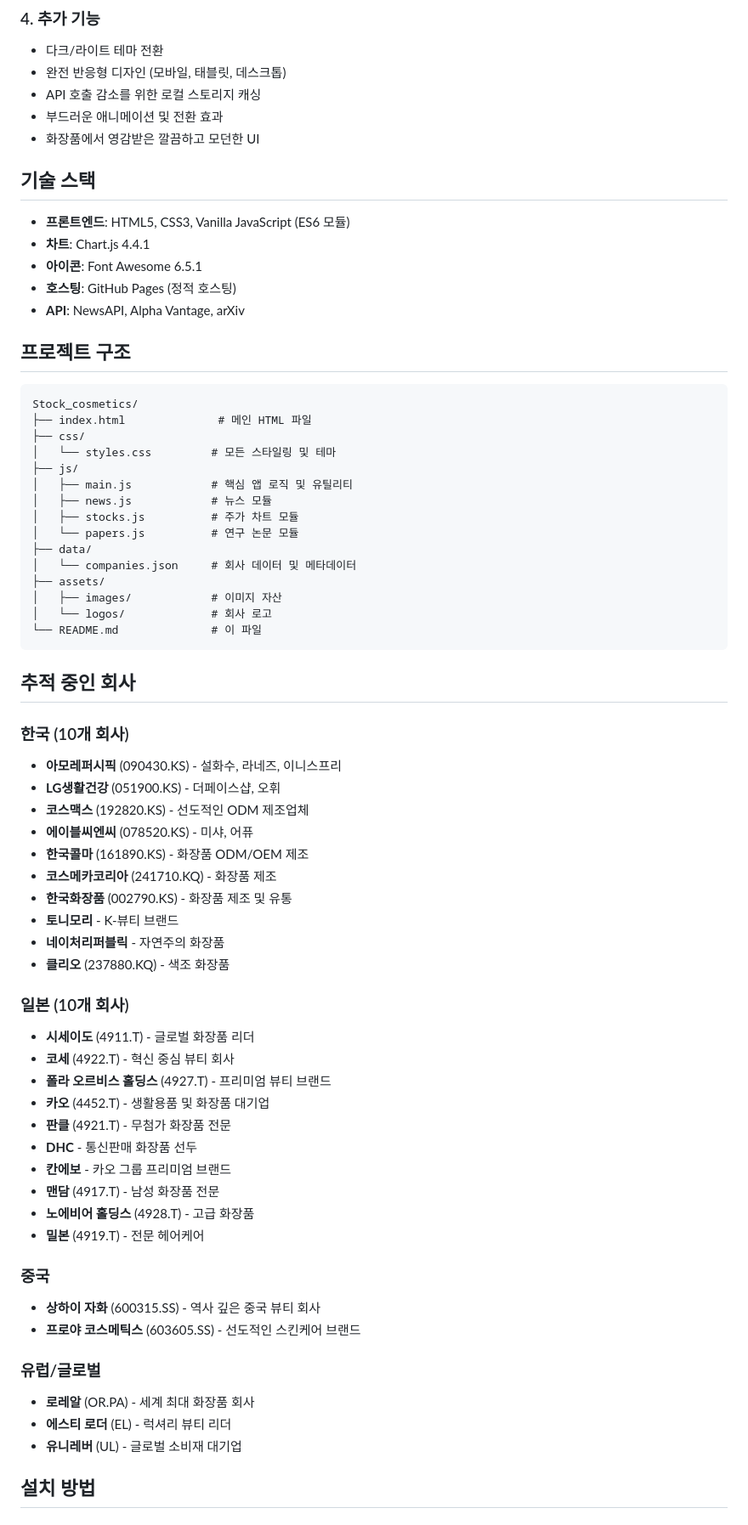
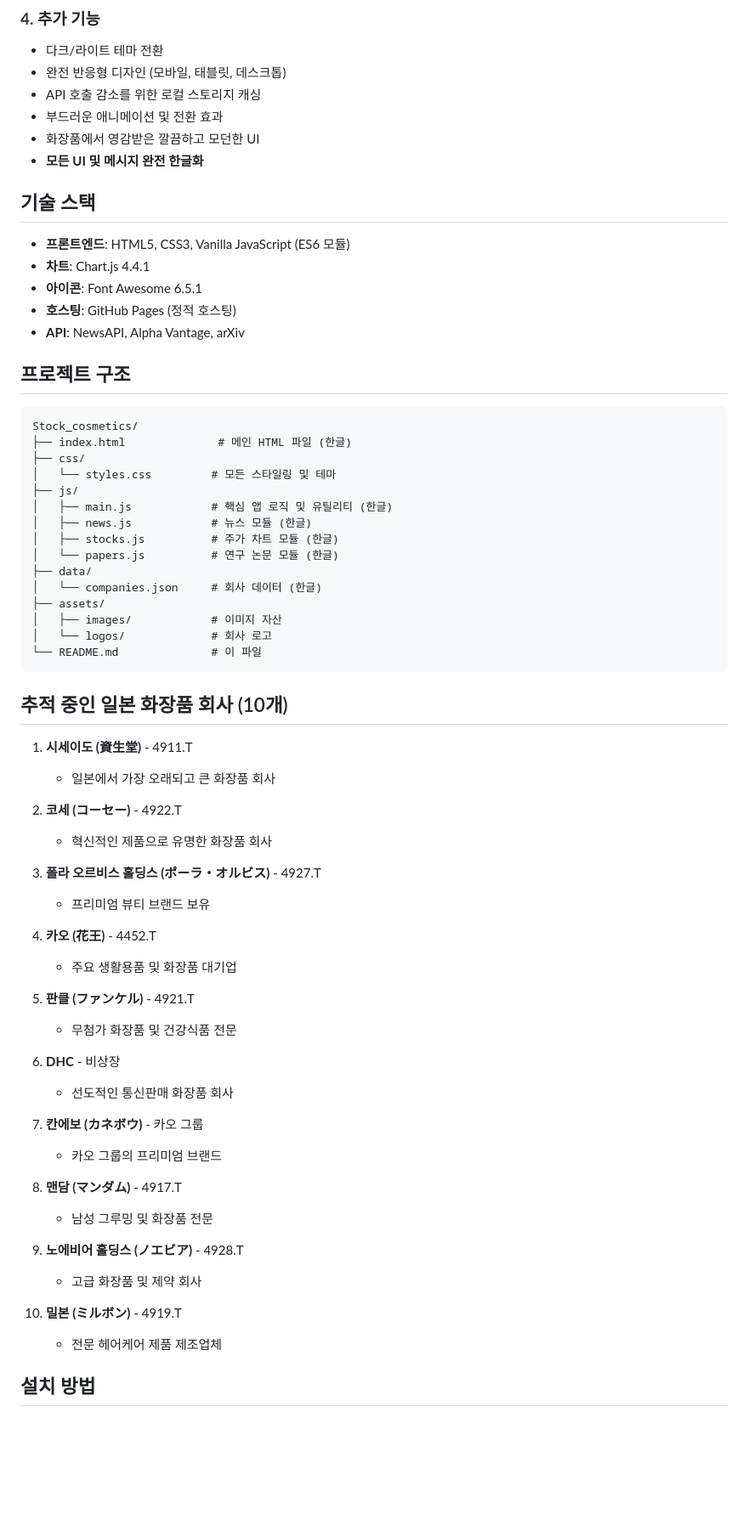
Before and after one commit to suwonoma/Stock_cosmetics, a Markdown page: README.md, the part around one of its changes. Shown at 85% size. GitHub-like rendering; blank space fills up the shorter version.

Commit message:
README.md 최종 업데이트 - 일본 화장품 회사 전용 대시보드로 변경

````diff
--- a/README.md
+++ b/README.md
@@ -33,6 +31,7 @@
 - API 호출 감소를 위한 로컬 스토리지 캐싱
 - 부드러운 애니메이션 및 전환 효과
 - 화장품에서 영감받은 깔끔하고 모던한 UI
+- **모든 UI 및 메시지 완전 한글화**
 
 ## 기술 스택
 
@@ -46,56 +45,53 @@
 
 ```
 Stock_cosmetics/
-├── index.html              # 메인 HTML 파일
+├── index.html              # 메인 HTML 파일 (한글)
 ├── css/
 │   └── styles.css         # 모든 스타일링 및 테마
 ├── js/
-│   ├── main.js            # 핵심 앱 로직 및 유틸리티
-│   ├── news.js            # 뉴스 모듈
-│   ├── stocks.js          # 주가 차트 모듈
-│   └── papers.js          # 연구 논문 모듈
+│   ├── main.js            # 핵심 앱 로직 및 유틸리티 (한글)
+│   ├── news.js            # 뉴스 모듈 (한글)
+│   ├── stocks.js          # 주가 차트 모듈 (한글)
+│   └── papers.js          # 연구 논문 모듈 (한글)
 ├── data/
-│   └── companies.json     # 회사 데이터 및 메타데이터
+│   └── companies.json     # 회사 데이터 (한글)
 ├── assets/
 │   ├── images/            # 이미지 자산
 │   └── logos/             # 회사 로고
 └── README.md              # 이 파일
 ```
 
-## 추적 중인 회사
+## 추적 중인 일본 화장품 회사 (10개)
 
-### 한국 (10개 회사)
-- **아모레퍼시픽** (090430.KS) - 설화수, 라네즈, 이니스프리
-- **LG생활건강** (051900.KS) - 더페이스샵, 오휘
-- **코스맥스** (192820.KS) - 선도적인 ODM 제조업체
-- **에이블씨엔씨** (078520.KS) - 미샤, 어퓨
-- **한국콜마** (161890.KS) - 화장품 ODM/OEM 제조
-- **코스메카코리아** (241710.KQ) - 화장품 제조
-- **한국화장품** (002790.KS) - 화장품 제조 및 유통
-- **토니모리** - K-뷰티 브랜드
-- **네이처리퍼블릭** - 자연주의 화장품
-- **클리오** (237880.KQ) - 색조 화장품
+1. **시세이도 (資生堂)** - 4911.T
+   - 일본에서 가장 오래되고 큰 화장품 회사
 
-### 일본 (10개 회사)
-- **시세이도** (4911.T) - 글로벌 화장품 리더
-- **코세** (4922.T) - 혁신 중심 뷰티 회사
-- **폴라 오르비스 홀딩스** (4927.T) - 프리미엄 뷰티 브랜드
-- **카오** (4452.T) - 생활용품 및 화장품 대기업
-- **판클** (4921.T) - 무첨가 화장품 전문
-- **DHC** - 통신판매 화장품 선두
-- **칸에보** - 카오 그룹 프리미엄 브랜드
-- **맨담** (4917.T) - 남성 화장품 전문
-- **노에비어 홀딩스** (4928.T) - 고급 화장품
-- **밀본** (4919.T) - 전문 헤어케어
+2. **코세 (コーセー)** - 4922.T
+   - 혁신적인 제품으로 유명한 화장품 회사
 
-### 중국
-- **상하이 자화** (600315.SS) - 역사 깊은 중국 뷰티 회사
-- **프로야 코스메틱스** (603605.SS) - 선도적인 스킨케어 브랜드
+3. **폴라 오르비스 홀딩스 (ポーラ・オルビス)** - 4927.T
+   - 프리미엄 뷰티 브랜드 보유
 
-### 유럽/글로벌
-- **로레알** (OR.PA) - 세계 최대 화장품 회사
-- **에스티 로더** (EL) - 럭셔리 뷰티 리더
-- **유니레버** (UL) - 글로벌 소비재 대기업
+4. **카오 (花王)** - 4452.T
+   - 주요 생활용품 및 화장품 대기업
+
+5. **판클 (ファンケル)** - 4921.T
+   - 무첨가 화장품 및 건강식품 전문
+
+6. **DHC** - 비상장
+   - 선도적인 통신판매 화장품 회사
+
+7. **칸에보 (カネボウ)** - 카오 그룹
+   - 카오 그룹의 프리미엄 브랜드
+
+8. **맨담 (マンダム)** - 4917.T
+   - 남성 그루밍 및 화장품 전문
+
+9. **노에비어 홀딩스 (ノエビア)** - 4928.T
+   - 고급 화장품 및 제약 회사
+
+10. **밀본 (ミルボン)** - 4919.T
+    - 전문 헤어케어 제품 제조업체
 
 ## 설치 방법
 
````
Also changed, not shown: other parts of README.md (+29 -133 lines).
